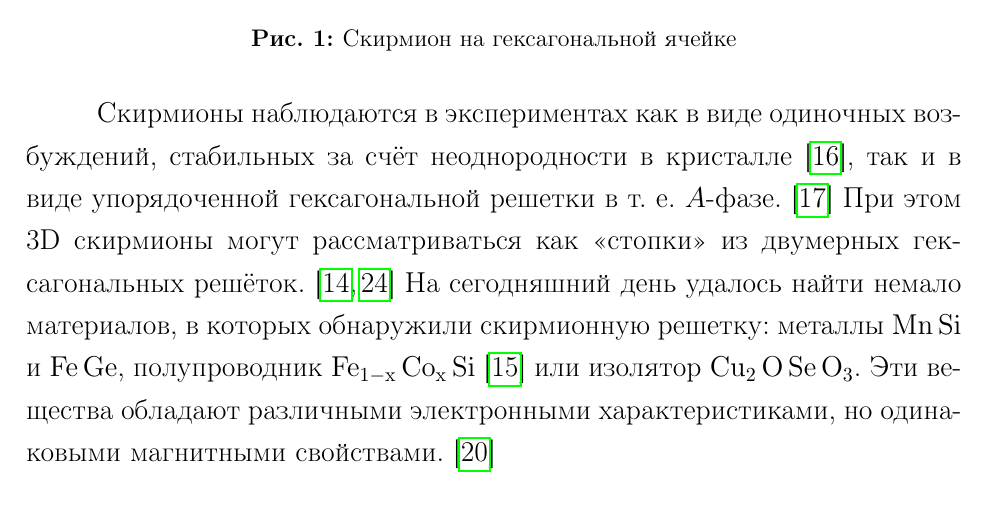
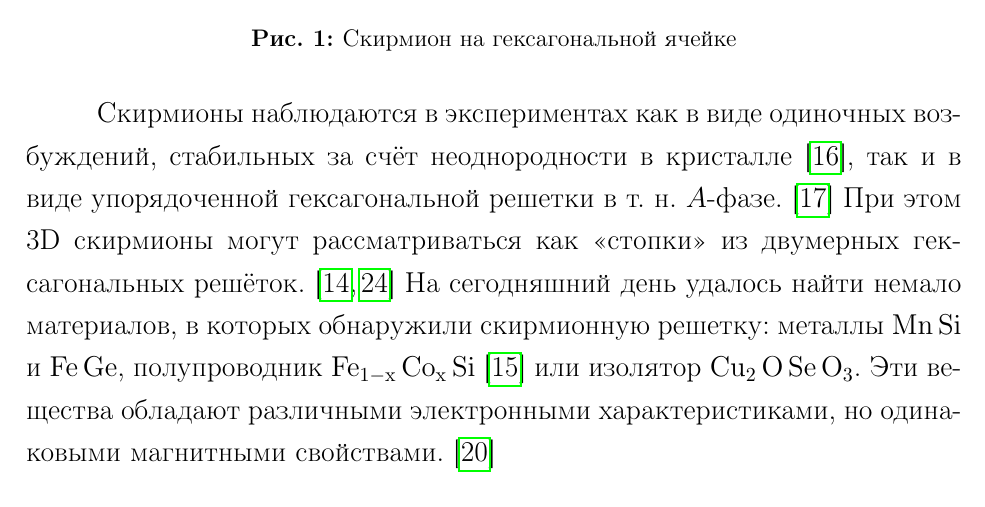
Before and after one commit to andreitsy/vkr-asp, a LaTeX document (main.tex): part of page 5 of 43, cut so that both start at the same text. Compiled offline with pdfLaTeX.

Commit message:
final again

```diff
--- a/main.tex
+++ b/main.tex
@@ -50,7 +50,7 @@
 	\label{pic:skyrmion}
 \end{figure}
 
-Скирмионы наблюдаются в экспериментах как в виде одиночных возбуждений, стабильных за счёт неоднородности в кристалле\cite{rosch_muller}, так и в виде упорядоченной гексагональной решетки в т. е. $A$-фазе. \cite{mulhbauer} При этом 3D скирмионы могут рассматриваться как «стопки» из двумерных гексагональных решёток.\cite{milde, Rybakov2015}
+Скирмионы наблюдаются в экспериментах как в виде одиночных возбуждений, стабильных за счёт неоднородности в кристалле\cite{rosch_muller}, так и в виде упорядоченной гексагональной решетки в т. н. $A$-фазе. \cite{mulhbauer} При этом 3D скирмионы могут рассматриваться как «стопки» из двумерных гексагональных решёток.\cite{milde, Rybakov2015}
 На сегодняшний день удалось найти немало материалов, в которых обнаружили скирмионную решетку: металлы $\mathrm{Mn\,Si}$ и $\mathrm{Fe\,Ge}$, полупроводник $\mathrm{Fe_{1-x}\,Co_x\,Si}$ \cite{munzer} или изолятор $\mathrm{Cu_2\,O\, Se\, O_3}$. Эти вещества обладают различными электронными характеристиками, но одинаковыми магнитными свойствами. \cite{nagaosa}
 
 
```
